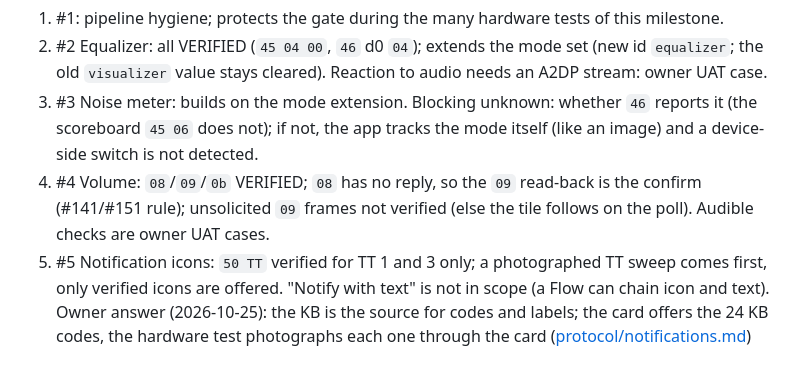
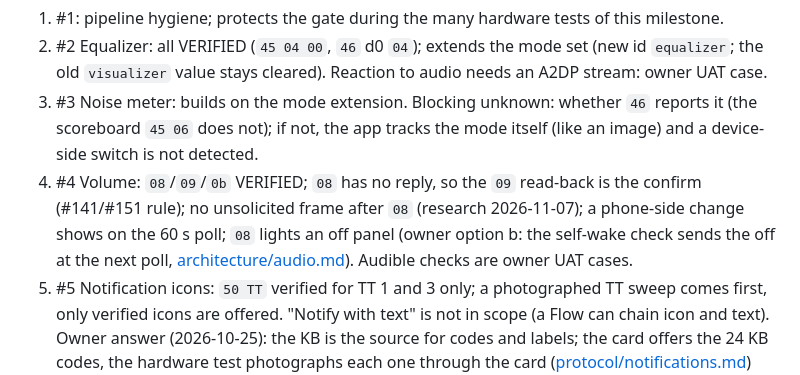
Before and after one commit to habbo656/homey-divoom-timebox-evo, a Markdown page: docs/roadmap.md, the part around one of its changes. Drawn GitHub-style.

Commit message:
docs(roadmap): mark #4 in progress with the owner decisions (#4)
Co-Authored-By: Claude Sonnet 5.5 <noreply@anthropic.com>

```diff
--- a/docs/roadmap.md
+++ b/docs/roadmap.md
@@ -85,7 +85,7 @@ bars `45 04 00`) and the noise meter, removed in the 2026-10-06 rework, come bac
 3. #3 Noise meter: builds on the mode extension. Blocking unknown: whether `46` reports it (the scoreboard `45 06` does
    not); if not, the app tracks the mode itself (like an image) and a device-side switch is not detected.
 4. #4 Volume: `08`/`09`/`0b` VERIFIED; `08` has no reply, so the `09` read-back is the confirm (#141/#151 rule);
-   unsolicited `09` frames not verified (else the tile follows on the poll). Audible checks are owner UAT cases.
+   no unsolicited frame after `08` (research 2026-11-07); a phone-side change shows on the 60 s poll; `08` lights an off panel (owner option b: the self-wake check sends the off at the next poll, [architecture/audio.md](architecture/audio.md)). Audible checks are owner UAT cases.
 5. #5 Notification icons: `50 TT` verified for TT 1 and 3 only; a photographed TT sweep comes first, only verified icons
    are offered. "Notify with text" is not in scope (a Flow can chain icon and text). Owner answer (2026-10-25): the KB is
    the source for codes and labels; the card offers the 24 KB codes, the hardware test photographs each one through the
```
Also changed, not shown: other parts of docs/roadmap.md (+1 -1 lines).
